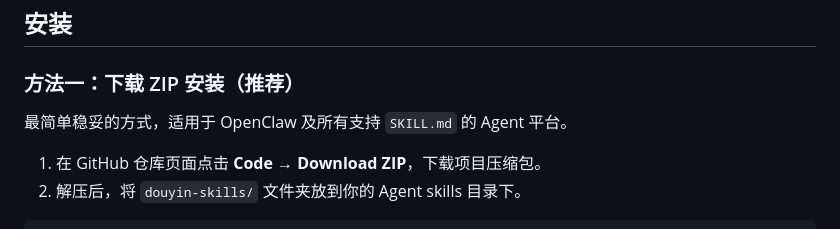
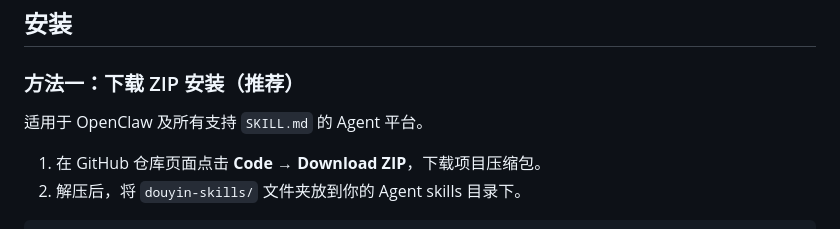
Before and after one commit to zJay26/douyin-skills, a Markdown page: README.md, the part around the change. Rendered like a GitHub page.

```diff
--- a/README.md
+++ b/README.md
@@ -34,7 +34,7 @@
 
 ### 方法一：下载 ZIP 安装（推荐）
 
-最简单稳妥的方式，适用于 OpenClaw 及所有支持 `SKILL.md` 的 Agent 平台。
+适用于 OpenClaw 及所有支持 `SKILL.md` 的 Agent 平台。
 
 1. 在 GitHub 仓库页面点击 **Code → Download ZIP**，下载项目压缩包。
 2. 解压后，将 `douyin-skills/` 文件夹放到你的 Agent skills 目录下。
```
